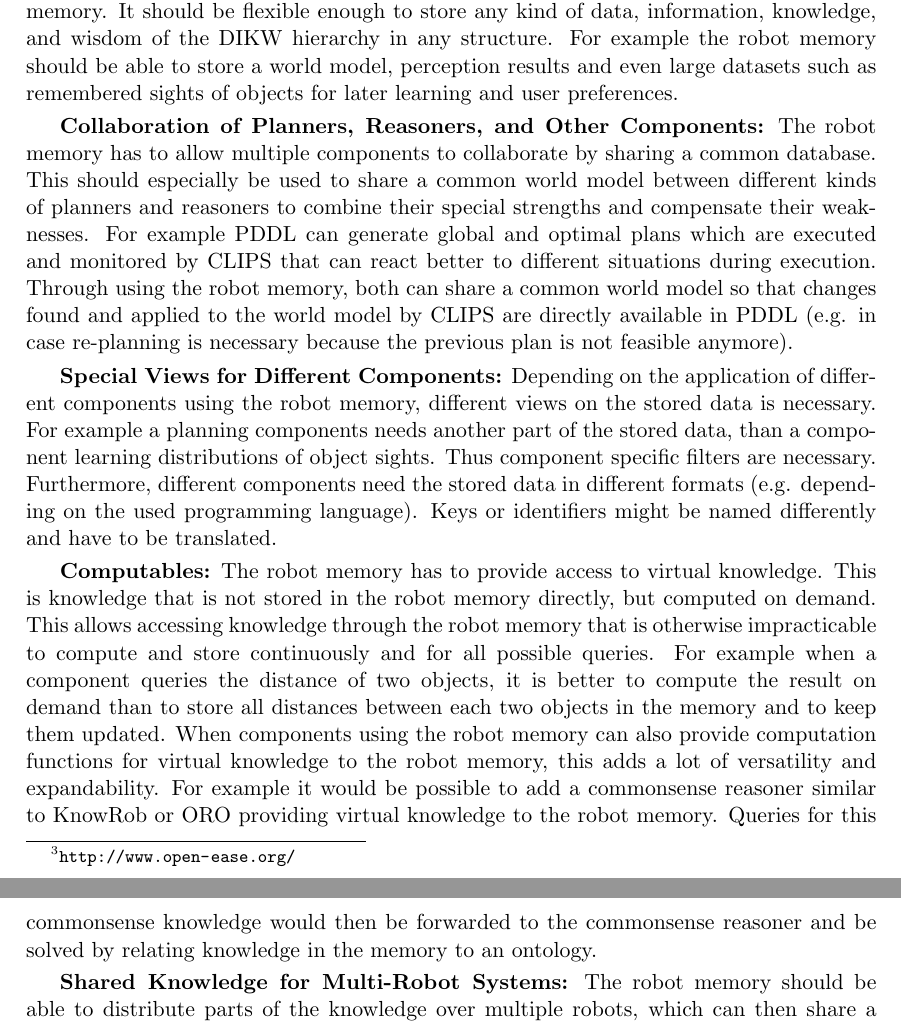
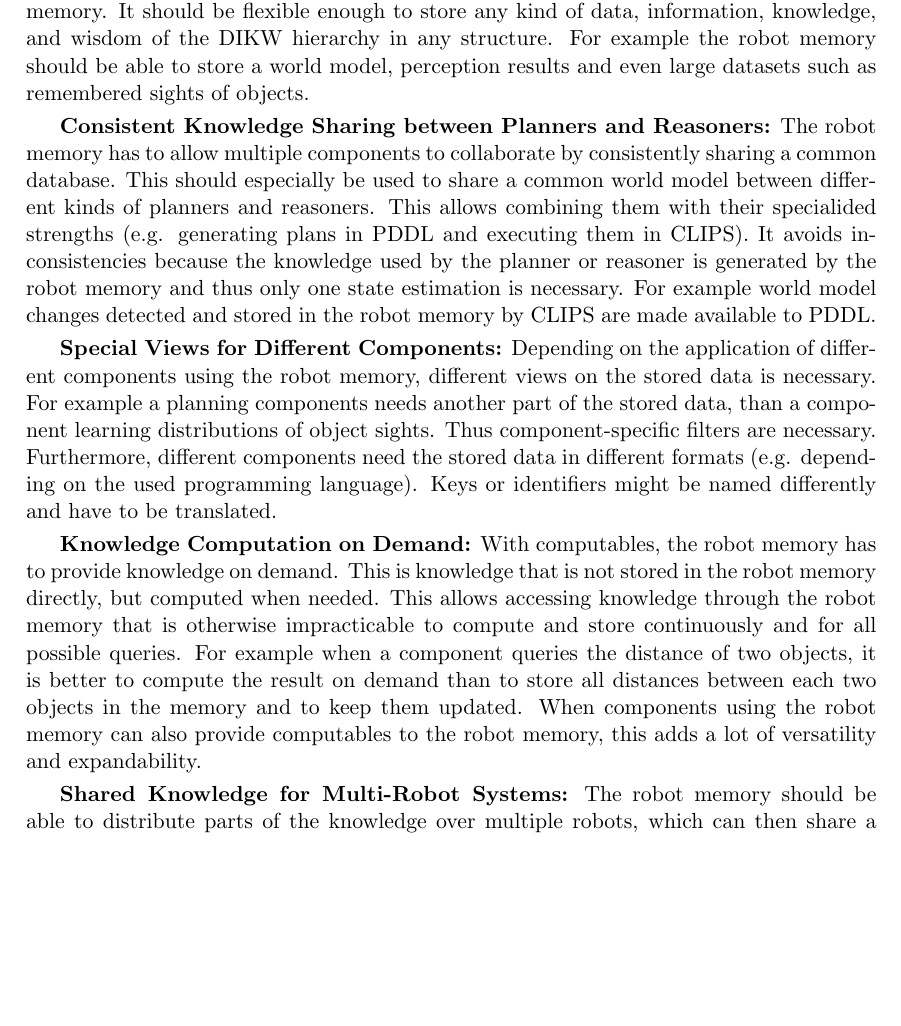
Before and after one commit to zwilling/masterthesis-proposal-robot-memory, a LaTeX document (proposal/proposal.tex): two parts of pages 11 and 12 of 21 before the commit and part of page 11 of 21 after it, the two joined at a grey line, cut so that both start at the same text, the shorter picture padded with empty space. Compiled offline with pdfLaTeX.

Commit message:
proposal: features correction

```diff
--- a/proposal/proposal.tex
+++ b/proposal/proposal.tex
@@ -927,51 +927,49 @@ use it as a source, or collaborate using the same memory. It should be
 flexible enough to store any kind of data, information, knowledge, and
 wisdom of the DIKW hierarchy in any structure. For example the robot
 memory should be able to store a world model, perception results and
-even large datasets such as remembered sights of objects for later
-learning and user preferences.
+even large datasets such as remembered sights of objects.
 
 \smallskip
-\textbf{Collaboration of Planners, Reasoners, and Other Components:}
+\textbf{Consistent Knowledge Sharing between Planners and Reasoners:}
 The robot memory has to allow multiple components to collaborate by
-sharing a common database. This should especially be used to share a
-common world model between different kinds of planners and reasoners
-to combine their special strengths and compensate their
-weaknesses. For example PDDL can generate global and optimal plans
-which are executed and monitored by CLIPS that can react better to
-different situations during execution. Through using the robot memory,
-both can share a common world model so that changes found and applied
-to the world model by CLIPS are directly available in PDDL (e.g. in
-case re-planning is necessary because the previous plan is not feasible
-anymore).
+consistently sharing a common database. This should especially be used
+to share a common world model between different kinds of planners and
+reasoners.  This allows combining them with their specialided
+strengths (e.g. generating plans in PDDL and executing them in CLIPS).
+It avoids inconsistencies because the knowledge used by the planner or
+reasoner is generated by the robot memory and thus only one state
+estimation is necessary. For example world model changes detected and
+stored in the robot memory by CLIPS are made available to PDDL.
 
 \smallskip
 \textbf{Special Views for Different Components:} Depending on the
 application of different components using the robot memory, different
 views on the stored data is necessary. For example a planning
 components needs another part of the stored data, than a component
-learning distributions of object sights. Thus component specific
+learning distributions of object sights. Thus component-specific
 filters are necessary. Furthermore, different components need the
 stored data in different formats (e.g. depending on the used
 programming language). Keys or identifiers might be named differently
 and have to be translated.
 
 \smallskip
-\textbf{Computables:} The robot memory has to provide
-access to virtual knowledge. This is knowledge that is not stored in
-the robot memory directly, but computed on demand. This allows
-accessing knowledge through the robot memory that is otherwise
-impracticable to compute and store continuously and for all possible
-queries. For example when a component queries the distance of two
-objects, it is better to compute the result on demand
-than to store all distances between each
-two objects in the memory and to keep them updated.
-When components using the robot memory can also provide computation
-functions for virtual knowledge to the robot memory, this adds a lot of
-versatility and expandability. For example it would be possible to add
-a commonsense reasoner similar to KnowRob or ORO providing virtual
-knowledge to the robot memory. Queries for this commonsense knowledge
-would then be forwarded to the commonsense reasoner and be solved by
-relating knowledge in the memory to an ontology.
+\textbf{Knowledge Computation on Demand:} With computables, the robot
+memory has to provide knowledge on demand. This is knowledge that is
+not stored in the robot memory directly, but computed when
+needed. This allows accessing knowledge through the robot memory that
+is otherwise impracticable to compute and store continuously and for
+all possible queries. For example when a component queries the
+distance of two objects, it is better to compute the result on demand
+than to store all distances between each two objects in the memory and
+to keep them updated. When components using the robot memory can also
+provide computables to the robot memory, this adds a lot of
+versatility and expandability.
+%TODO: caching
+%% For example it would be possible to add
+%% a commonsense reasoner similar to KnowRob or ORO providing computables
+%% to the robot memory. Queries for this commonsense knowledge would then
+%% be forwarded to the commonsense reasoner and be solved by relating
+%% knowledge in the memory to an ontology.
 
 \smallskip
 \textbf{Shared Knowledge for Multi-Robot Systems:} The robot memory
```
